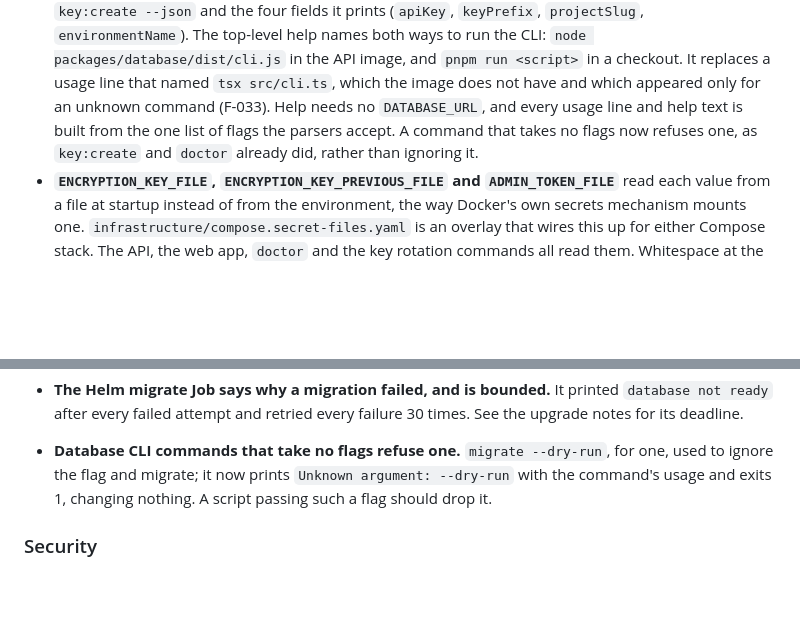
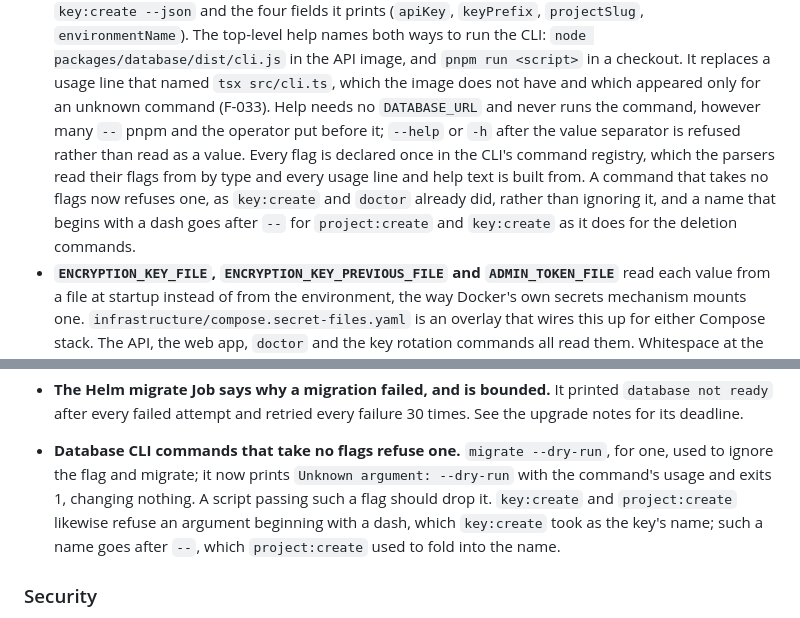
Before and after one commit to Wayscribe/wayscribe, a Markdown page: CHANGELOG.md, 2 parts joined by grey strips. GitHub-like rendering; blank space fills up the shorter version.

```diff
--- a/CHANGELOG.md
+++ b/CHANGELOG.md
@@ -382,10 +382,14 @@ What you have to do when upgrading a checkout or a deployment:
   `pnpm run <script>` in a checkout. It replaces a usage line that named
   `tsx src/cli.ts`, which the image does not have and which appeared only for
   an unknown command (F-033).
-  Help needs no `DATABASE_URL`, and every usage line and help text is built
-  from the one list of flags the parsers accept. A command that takes no flags
-  now refuses one, as `key:create` and `doctor` already did, rather than
-  ignoring it.
+  Help needs no `DATABASE_URL` and never runs the command, however many `--`
+  pnpm and the operator put before it; `--help` or `-h` after the value
+  separator is refused rather than read as a value. Every flag is declared once
+  in the CLI's command registry, which the parsers read their flags from by
+  type and every usage line and help text is built from. A command that takes
+  no flags now refuses one, as `key:create` and `doctor` already did, rather
+  than ignoring it, and a name that begins with a dash goes after `--` for
+  `project:create` and `key:create` as it does for the deletion commands.
 - **`ENCRYPTION_KEY_FILE`, `ENCRYPTION_KEY_PREVIOUS_FILE` and
   `ADMIN_TOKEN_FILE`** read each value from a file at startup instead of from
   the environment, the way Docker's own secrets mechanism mounts one.
@@ -601,7 +605,10 @@ What you have to do when upgrading a checkout or a deployment:
 - **Database CLI commands that take no flags refuse one.** `migrate --dry-run`,
   for one, used to ignore the flag and migrate; it now prints
   `Unknown argument: --dry-run` with the command's usage and exits 1, changing
-  nothing. A script passing such a flag should drop it.
+  nothing. A script passing such a flag should drop it. `key:create` and
+  `project:create` likewise refuse an argument beginning with a dash, which
+  `key:create` took as the key's name; such a name goes after `--`, which
+  `project:create` used to fold into the name.
 
 ### Security
 
```
Also changed, not shown: docs/OPERATIONS.md (+23 -6 lines).
